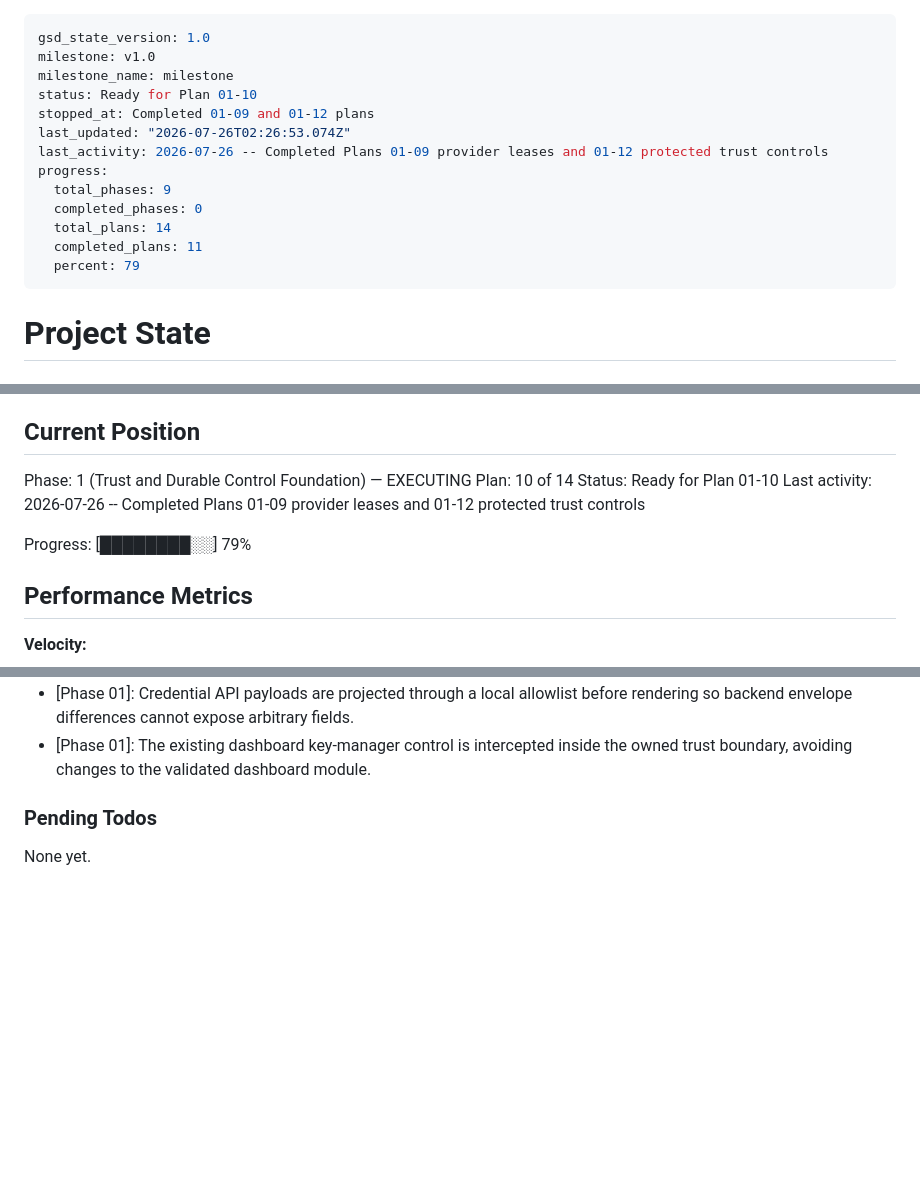
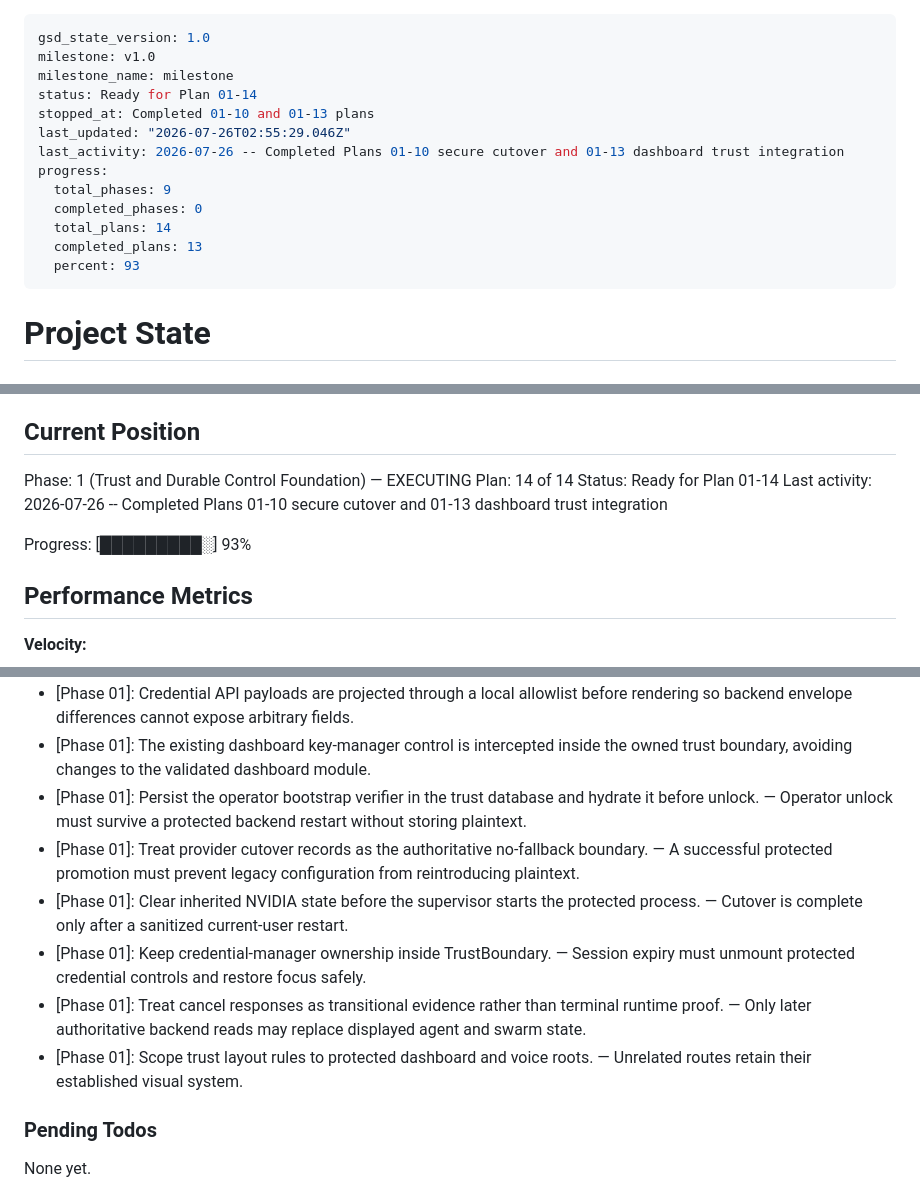
Before and after one commit to UsryAce/jarvis, a Markdown page: .planning/STATE.md, 3 parts joined by grey strips. Rendered like a GitHub page; blank space fills up the shorter version.

Commit message:
docs(01-10): complete trust cutover and reconcile plan tracking

```diff
--- a/.planning/STATE.md
+++ b/.planning/STATE.md
@@ -2,16 +2,16 @@
 gsd_state_version: 1.0
 milestone: v1.0
 milestone_name: milestone
-status: Ready for Plan 01-10
-stopped_at: Completed 01-09 and 01-12 plans
-last_updated: "2026-07-26T02:26:53.074Z"
-last_activity: 2026-07-26 -- Completed Plans 01-09 provider leases and 01-12 protected trust controls
+status: Ready for Plan 01-14
+stopped_at: Completed 01-10 and 01-13 plans
+last_updated: "2026-07-26T02:55:29.046Z"
+last_activity: 2026-07-26 -- Completed Plans 01-10 secure cutover and 01-13 dashboard trust integration
 progress:
   total_phases: 9
   completed_phases: 0
   total_plans: 14
-  completed_plans: 11
-  percent: 79
+  completed_plans: 13
+  percent: 93
 ---
 
 # Project State
@@ -27,11 +27,11 @@ See: .planning/PROJECT.md (updated 2026-07-22)
 ## Current Position
 
 Phase: 1 (Trust and Durable Control Foundation) — EXECUTING
-Plan: 10 of 14
-Status: Ready for Plan 01-10
-Last activity: 2026-07-26 -- Completed Plans 01-09 provider leases and 01-12 protected trust controls
+Plan: 14 of 14
+Status: Ready for Plan 01-14
+Last activity: 2026-07-26 -- Completed Plans 01-10 secure cutover and 01-13 dashboard trust integration
 
-Progress: [████████░░] 79%
+Progress: [█████████░] 93%
 
 ## Performance Metrics
 
@@ -97,6 +99,12 @@ Decisions are logged in PROJECT.md Key Decisions table.
 - [Phase 01]: Control and credential mutations retain prior authoritative metadata while submitting and accept only greater backend revisions, versions, or generations.
 - [Phase 01]: Credential API payloads are projected through a local allowlist before rendering so backend envelope differences cannot expose arbitrary fields.
 - [Phase 01]: The existing dashboard key-manager control is intercepted inside the owned trust boundary, avoiding changes to the validated dashboard module.
+- [Phase 01]: Persist the operator bootstrap verifier in the trust database and hydrate it before unlock. — Operator unlock must survive a protected backend restart without storing plaintext.
+- [Phase 01]: Treat provider cutover records as the authoritative no-fallback boundary. — A successful protected promotion must prevent legacy configuration from reintroducing plaintext.
+- [Phase 01]: Clear inherited NVIDIA state before the supervisor starts the protected process. — Cutover is complete only after a sanitized current-user restart.
+- [Phase 01]: Keep credential-manager ownership inside TrustBoundary. — Session expiry must unmount protected credential controls and restore focus safely.
+- [Phase 01]: Treat cancel responses as transitional evidence rather than terminal runtime proof. — Only later authoritative backend reads may replace displayed agent and swarm state.
+- [Phase 01]: Scope trust layout rules to protected dashboard and voice roots. — Unrelated routes retain their established visual system.
 
 ### Pending Todos
 
```
Also changed, not shown: other parts of .planning/STATE.md (+4 -2 lines), .planning/ROADMAP.md (+1 -1 lines), 1 other file.
